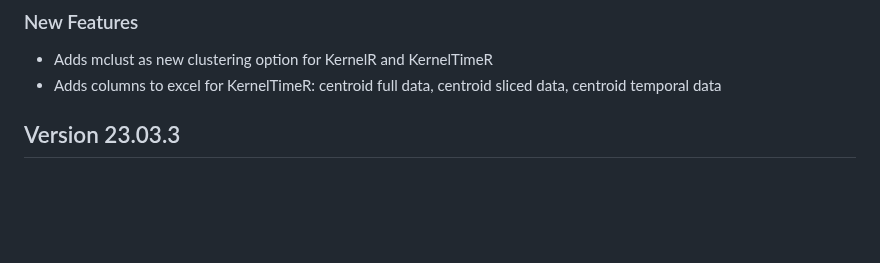
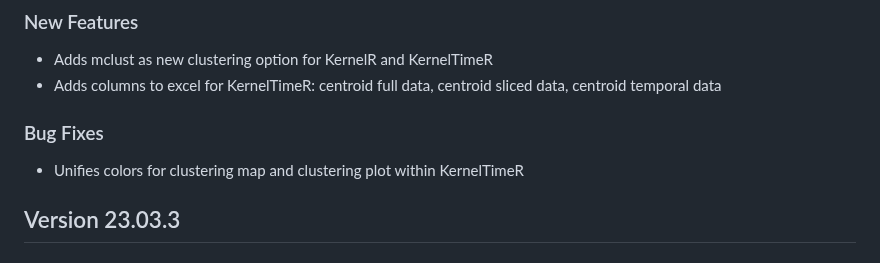
Before and after one commit to Pandora-IsoMemo/DSSM, a Markdown page: NEWS.md, the part around the change. Drawn GitHub-style; blank space fills up the shorter version.

Commit message:
Update NEWS.md
Co-authored-by: Antonia Runge <antonia.runge@inwt-statistics.de>

```diff
--- a/NEWS.md
+++ b/NEWS.md
@@ -5,7 +5,9 @@
 ### New Features
 - Adds mclust as new clustering option for KernelR and KernelTimeR
 - Adds columns to excel for KernelTimeR: centroid full data, centroid sliced data, centroid temporal data
+### Bug Fixes
 
+- Unifies colors for clustering map and clustering plot within KernelTimeR
 ## Version 23.03.3
 
 ### Updates
```
